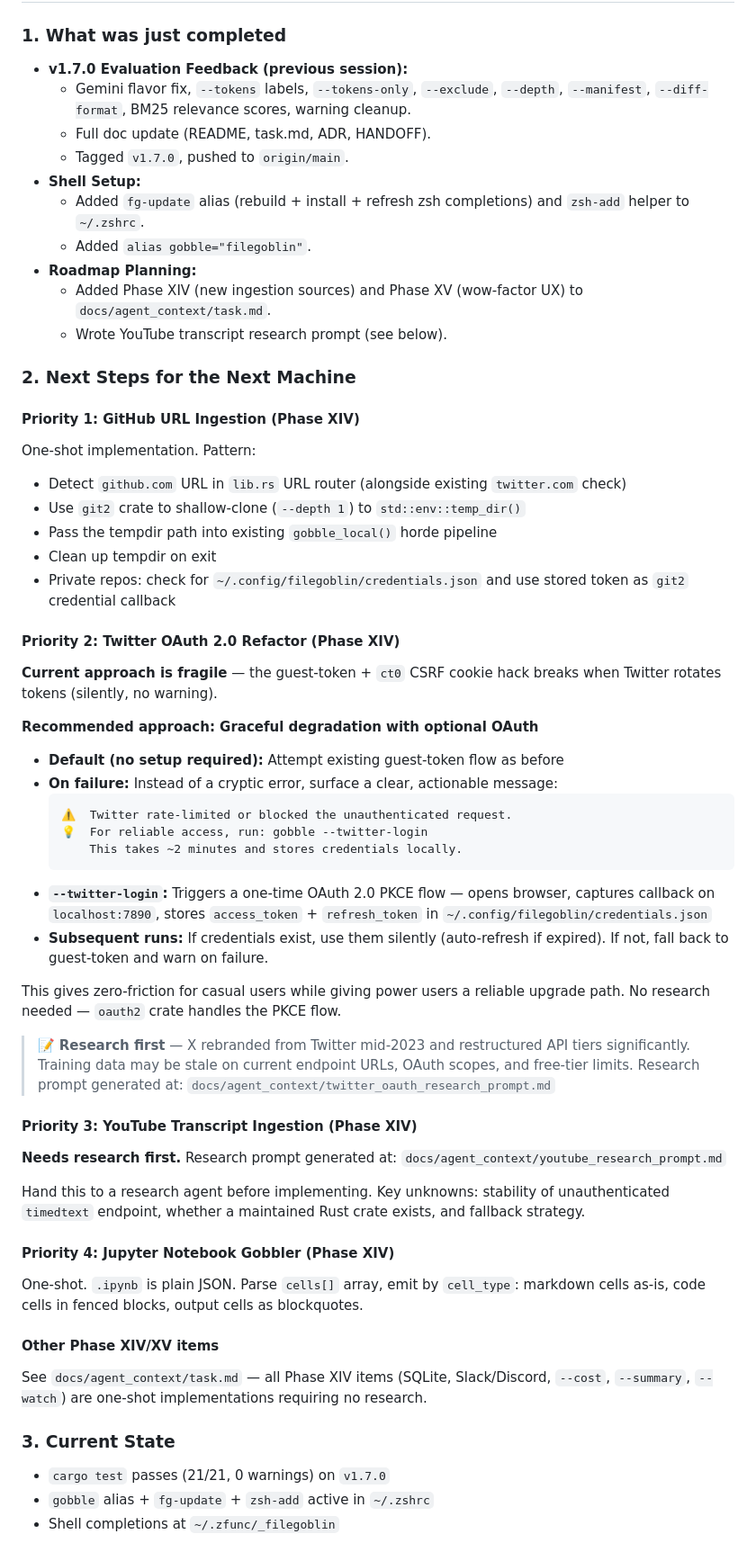
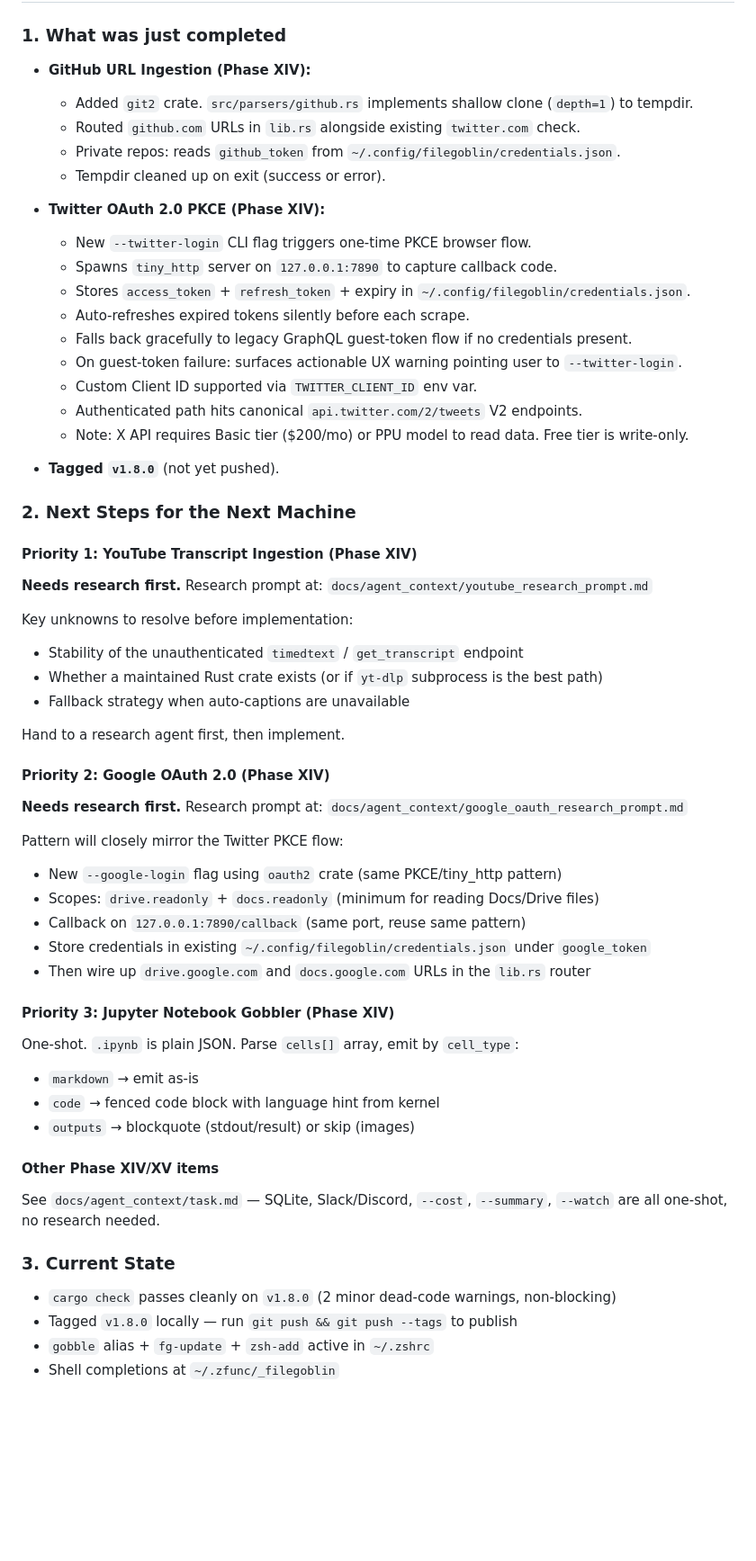
Before and after one commit to funkyfunc/filegoblin, a Markdown page: docs/agent_context/HANDOFF.md, the part around one of its changes. Shown at 90% size. Drawn GitHub-style; blank space fills up the shorter version.

Commit message:
docs: update HANDOFF.md for v1.8.0 — next up YouTube + Google OAuth

````diff
--- a/docs/agent_context/HANDOFF.md
+++ b/docs/agent_context/HANDOFF.md
@@ -2,57 +2,57 @@
 
 ### 1. What was just completed
-- **v1.7.0 Evaluation Feedback (previous session):**
-  - Gemini flavor fix, `--tokens` labels, `--tokens-only`, `--exclude`, `--depth`, `--manifest`, `--diff-format`, BM25 relevance scores, warning cleanup.
-  - Full doc update (README, task.md, ADR, HANDOFF).
-  - Tagged `v1.7.0`, pushed to `origin/main`.
-- **Shell Setup:**
-  - Added `fg-update` alias (rebuild + install + refresh zsh completions) and `zsh-add` helper to `~/.zshrc`.
-  - Added `alias gobble="filegoblin"`.
-- **Roadmap Planning:**
-  - Added Phase XIV (new ingestion sources) and Phase XV (wow-factor UX) to `docs/agent_context/task.md`.
-  - Wrote YouTube transcript research prompt (see below).
+- **GitHub URL Ingestion (Phase XIV):**
+  - Added `git2` crate. `src/parsers/github.rs` implements shallow clone (`depth=1`) to tempdir.
+  - Routed `github.com` URLs in `lib.rs` alongside existing `twitter.com` check.
+  - Private repos: reads `github_token` from `~/.config/filegoblin/credentials.json`.
+  - Tempdir cleaned up on exit (success or error).
+
+- **Twitter OAuth 2.0 PKCE (Phase XIV):**
+  - New `--twitter-login` CLI flag triggers one-time PKCE browser flow.
+  - Spawns `tiny_http` server on `127.0.0.1:7890` to capture callback code.
+  - Stores `access_token` + `refresh_token` + expiry in `~/.config/filegoblin/credentials.json`.
+  - Auto-refreshes expired tokens silently before each scrape.
+  - Falls back gracefully to legacy GraphQL guest-token flow if no credentials present.
+  - On guest-token failure: surfaces actionable UX warning pointing user to `--twitter-login`.
+  - Custom Client ID supported via `TWITTER_CLIENT_ID` env var.
+  - Authenticated path hits canonical `api.twitter.com/2/tweets` V2 endpoints.
+  - Note: X API requires Basic tier ($200/mo) or PPU model to read data. Free tier is write-only.
+
+- **Tagged `v1.8.0`** (not yet pushed).
 
 ### 2. Next Steps for the Next Machine
 
-#### Priority 1: GitHub URL Ingestion (Phase XIV)
-One-shot implementation. Pattern:
-- Detect `github.com` URL in `lib.rs` URL router (alongside existing `twitter.com` check)
-- Use `git2` crate to shallow-clone (`--depth 1`) to `std::env::temp_dir()`
-- Pass the tempdir path into existing `gobble_local()` horde pipeline
-- Clean up tempdir on exit
-- Private repos: check for `~/.config/filegoblin/credentials.json` and use stored token as `git2` credential callback
+#### Priority 1: YouTube Transcript Ingestion (Phase XIV)
+**Needs research first.** Research prompt at: `docs/agent_context/youtube_research_prompt.md`
 
-#### Priority 2: Twitter OAuth 2.0 Refactor (Phase XIV)
-**Current approach is fragile** — the guest-token + `ct0` CSRF cookie hack breaks when Twitter rotates tokens (silently, no warning).
+Key unknowns to resolve before implementation:
+- Stability of the unauthenticated `timedtext` / `get_transcript` endpoint
+- Whether a maintained Rust crate exists (or if `yt-dlp` subprocess is the best path)
+- Fallback strategy when auto-captions are unavailable
 
-**Recommended approach: Graceful degradation with optional OAuth**
-- **Default (no setup required):** Attempt existing guest-token flow as before
-- **On failure:** Instead of a cryptic error, surface a clear, actionable message:
-  ```
-  ⚠️  Twitter rate-limited or blocked the unauthenticated request.
-  💡  For reliable access, run: gobble --twitter-login
-      This takes ~2 minutes and stores credentials locally.
-  ```
-- **`--twitter-login`:** Triggers a one-time OAuth 2.0 PKCE flow — opens browser, captures callback on `localhost:7890`, stores `access_token` + `refresh_token` in `~/.config/filegoblin/credentials.json`
-- **Subsequent runs:** If credentials exist, use them silently (auto-refresh if expired). If not, fall back to guest-token and warn on failure.
+Hand to a research agent first, then implement.
 
-This gives zero-friction for casual users while giving power users a reliable upgrade path. No research needed — `oauth2` crate handles the PKCE flow.
+#### Priority 2: Google OAuth 2.0 (Phase XIV)
+**Needs research first.** Research prompt at: `docs/agent_context/google_oauth_research_prompt.md`
 
-> 📝 **Research first** — X rebranded from Twitter mid-2023 and restructured API tiers significantly. Training data may be stale on current endpoint URLs, OAuth scopes, and free-tier limits. Research prompt generated at: `docs/agent_context/twitter_oauth_research_prompt.md`
+Pattern will closely mirror the Twitter PKCE flow:
+- New `--google-login` flag using `oauth2` crate (same PKCE/tiny_http pattern)
+- Scopes: `drive.readonly` + `docs.readonly` (minimum for reading Docs/Drive files)
+- Callback on `127.0.0.1:7890/callback` (same port, reuse same pattern)
+- Store credentials in existing `~/.config/filegoblin/credentials.json` under `google_token`
+- Then wire up `drive.google.com` and `docs.google.com` URLs in the `lib.rs` router
 
-#### Priority 3: YouTube Transcript Ingestion (Phase XIV)
-**Needs research first.** Research prompt generated at:
-`docs/agent_context/youtube_research_prompt.md`
-
-Hand this to a research agent before implementing. Key unknowns: stability of unauthenticated `timedtext` endpoint, whether a maintained Rust crate exists, and fallback strategy.
-
-#### Priority 4: Jupyter Notebook Gobbler (Phase XIV)
-One-shot. `.ipynb` is plain JSON. Parse `cells[]` array, emit by `cell_type`: markdown cells as-is, code cells in fenced blocks, output cells as blockquotes.
+#### Priority 3: Jupyter Notebook Gobbler (Phase XIV)
+One-shot. `.ipynb` is plain JSON. Parse `cells[]` array, emit by `cell_type`:
+- `markdown` → emit as-is
+- `code` → fenced code block with language hint from kernel
+- `outputs` → blockquote (stdout/result) or skip (images)
 
 #### Other Phase XIV/XV items
-See `docs/agent_context/task.md` — all Phase XIV items (SQLite, Slack/Discord, `--cost`, `--summary`, `--watch`) are one-shot implementations requiring no research.
+See `docs/agent_context/task.md` — SQLite, Slack/Discord, `--cost`, `--summary`, `--watch` are all one-shot, no research needed.
 
 ### 3. Current State
-- `cargo test` passes (21/21, 0 warnings) on `v1.7.0`
+- `cargo check` passes cleanly on `v1.8.0` (2 minor dead-code warnings, non-blocking)
+- Tagged `v1.8.0` locally — run `git push && git push --tags` to publish
 - `gobble` alias + `fg-update` + `zsh-add` active in `~/.zshrc`
 - Shell completions at `~/.zfunc/_filegoblin`
````
Also changed, not shown: other parts of docs/agent_context/HANDOFF.md (+1 -1 lines).
